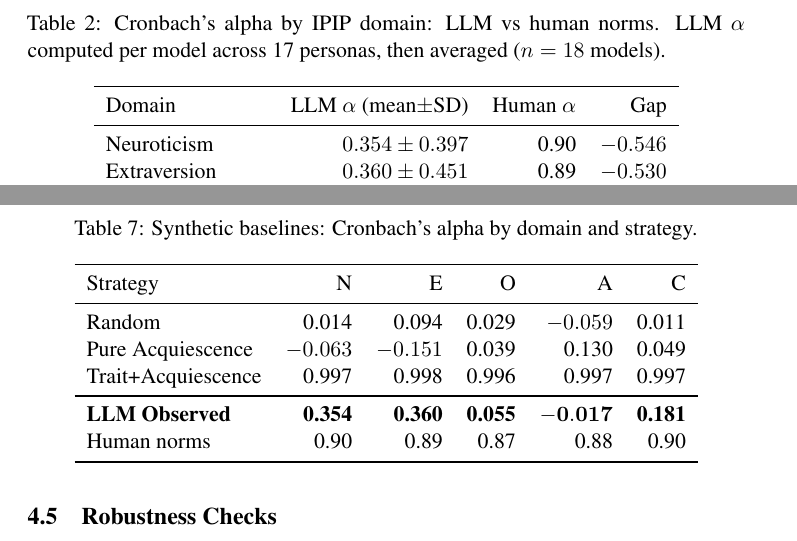
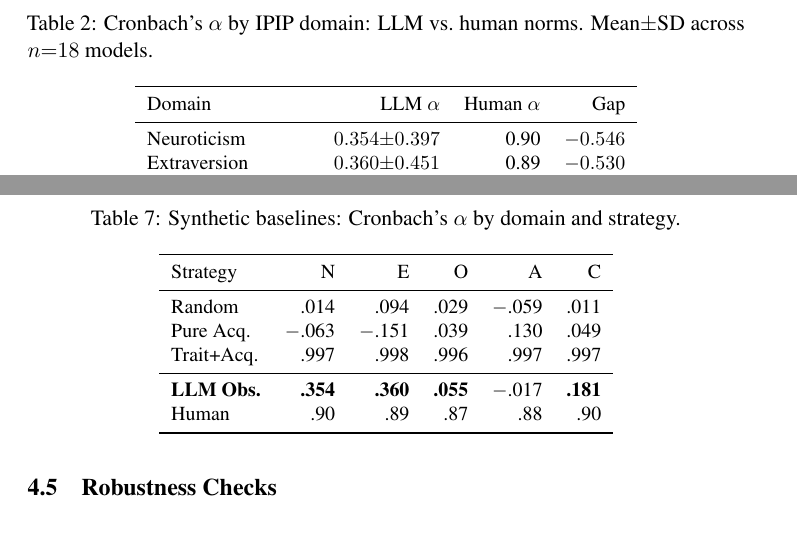
Before and after one commit to ngyygm/llm-psychology, a LaTeX paper (workspace/final/paper.tex): two parts of pages 6 and 9 of 15, joined at a grey line, cut so that both start at the same text. Compiled offline with pdfLaTeX; a LaTeX package or settings file that is missing is left out.

Commit message:
Fix wide tables for EMNLP two-column layout
- Table 1: \small + abbreviate Format/Rev. columns
- Table 2: \small + compact mean±SD in caption
- Table 6: \small + abbreviate construct names with footnote
- Table 7: \small + abbreviate strategy names and decimals

Co-Authored-By: Claude Opus 4.7 <noreply@anthropic.com>

```diff
--- a/workspace/final/paper.tex
+++ b/workspace/final/paper.tex
@@ -132,17 +133,18 @@ Additional robustness checks included leave-one-model-out (18 analyses), leave-o
 
 \begin{table}[t]
 \centering
-\caption{Cronbach's alpha by IPIP domain: LLM vs human norms. LLM $\alpha$ computed per model across 17 personas, then averaged ($n = 18$ models).}
+\small
+\caption{Cronbach's $\alpha$ by IPIP domain: LLM vs.\ human norms. Mean$\pm$SD across $n{=}18$ models.}
 \label{tab:cronbach}
 \begin{tabular}{lrrr}
 \toprule
-Domain & LLM $\alpha$ (mean$\pm$SD) & Human $\alpha$ & Gap \\
+Domain & LLM $\alpha$ & Human $\alpha$ & Gap \\
 \midrule
-Neuroticism & $0.354 \pm 0.397$ & 0.90 & $-0.546$ \\
-Extraversion & $0.360 \pm 0.451$ & 0.89 & $-0.530$ \\
-Openness & $0.055 \pm 0.093$ & 0.87 & $-0.815$ \\
-Agreeableness & $-0.017 \pm 0.230$ & 0.88 & $-0.897$ \\
-Conscientiousness & $0.181 \pm 0.258$ & 0.90 & $-0.719$ \\
+Neuroticism & $0.354{\pm}0.397$ & 0.90 & $-0.546$ \\
+Extraversion & $0.360{\pm}0.451$ & 0.89 & $-0.530$ \\
+Openness & $0.055{\pm}0.093$ & 0.87 & $-0.815$ \\
+Agreeableness & $-0.017{\pm}0.230$ & 0.88 & $-0.897$ \\
+Conscientiousness & $0.181{\pm}0.258$ & 0.90 & $-0.719$ \\
 \bottomrule
 \end{tabular}
 \end{table}
@@ -274,18 +279,19 @@ DIF analysis between Chinese (DeepSeek, Qwen, Kimi, GLM) and Western (Anthropic,
 
 \begin{table}[t]
 \centering
-\caption{Synthetic baselines: Cronbach's alpha by domain and strategy.}
+\small
+\caption{Synthetic baselines: Cronbach's $\alpha$ by domain and strategy.}
 \label{tab:synthetic}
 \begin{tabular}{lrrrrr}
 \toprule
 Strategy & N & E & O & A & C \\
 \midrule
-Random & 0.014 & 0.094 & 0.029 & $-0.059$ & 0.011 \\
-Pure Acquiescence & $-0.063$ & $-0.151$ & 0.039 & 0.130 & 0.049 \\
-Trait+Acquiescence & 0.997 & 0.998 & 0.996 & 0.997 & 0.997 \\
+Random & .014 & .094 & .029 & $-$.059 & .011 \\
+Pure Acq. & $-$.063 & $-$.151 & .039 & .130 & .049 \\
+Trait+Acq. & .997 & .998 & .996 & .997 & .997 \\
 \midrule
-\textbf{LLM Observed} & \textbf{0.354} & \textbf{0.360} & \textbf{0.055} & $\mathbf{-0.017}$ & \textbf{0.181} \\
-Human norms & 0.90 & 0.89 & 0.87 & 0.88 & 0.90 \\
+\textbf{LLM Obs.} & \textbf{.354} & \textbf{.360} & \textbf{.055} & $\mathbf{-}$.017 & \textbf{.181} \\
+Human & .90 & .89 & .87 & .88 & .90 \\
 \bottomrule
 \end{tabular}
 \end{table}
```
Also changed, not shown: workspace/final/paper.tex (34 more changed lines).
